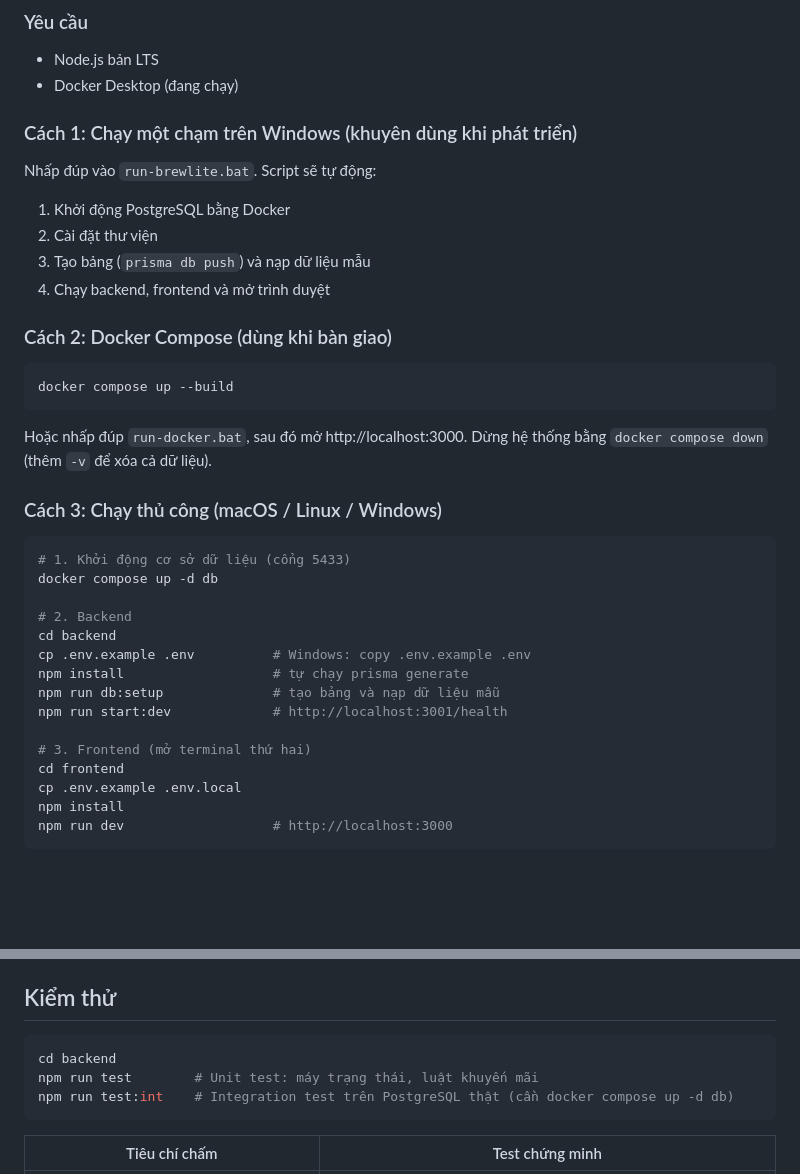
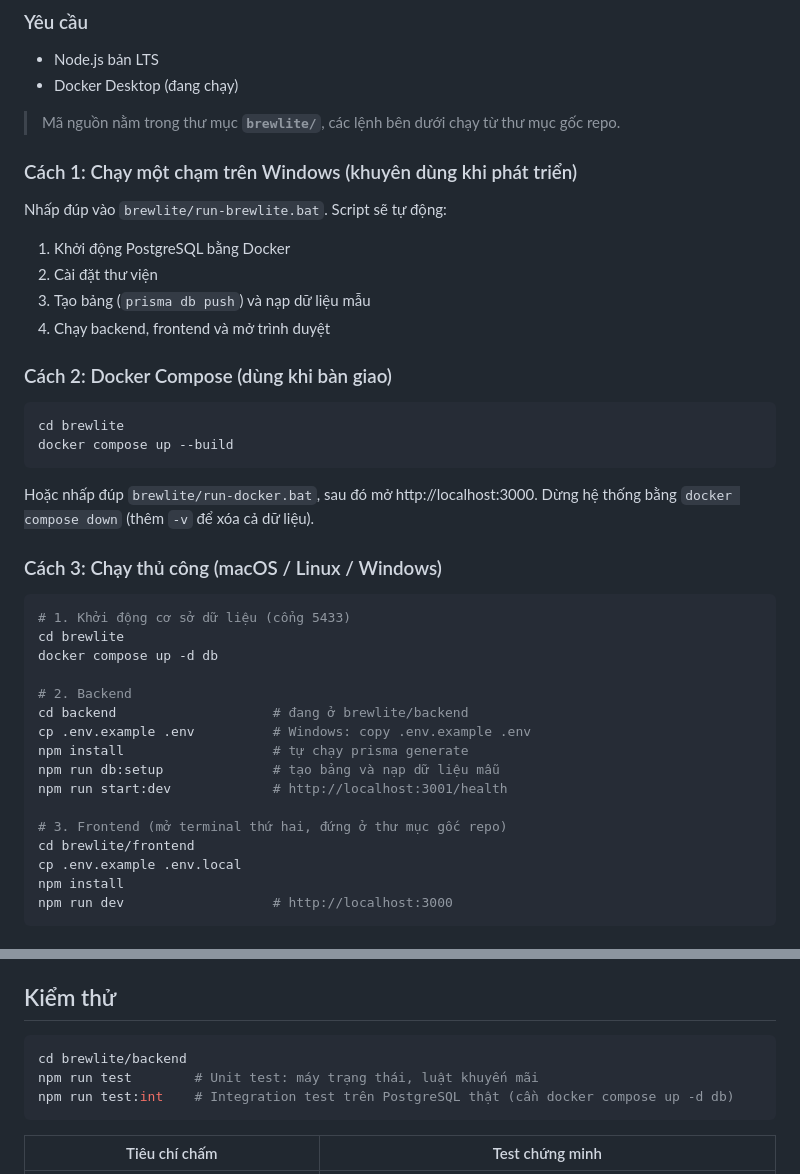
Before and after one commit to Tiendatsharkd1211/Brewlite, a Markdown page: README.md, 2 parts joined by grey strips. Drawn GitHub-style; blank space fills up the shorter version.

Commit message:
docs: sửa đường dẫn lệnh chạy trong README (code nằm trong brewlite/)
Co-Authored-By: Claude Opus 5.5 <noreply@anthropic.com>

````diff
--- a/README.md
+++ b/README.md
@@ -61,9 +61,11 @@ Bài tập lớn môn Công nghệ Phần mềm · Học kỳ I, năm học 2026
 - Node.js bản LTS
 - Docker Desktop (đang chạy)
 
+> Mã nguồn nằm trong thư mục **`brewlite/`**, các lệnh bên dưới chạy từ thư mục gốc repo.
+
 ### Cách 1: Chạy một chạm trên Windows (khuyên dùng khi phát triển)
 
-Nhấp đúp vào `run-brewlite.bat`. Script sẽ tự động:
+Nhấp đúp vào `brewlite/run-brewlite.bat`. Script sẽ tự động:
 
 1. Khởi động PostgreSQL bằng Docker
 2. Cài đặt thư viện
@@ -73,26 +75,28 @@ Nhấp đúp vào `run-brewlite.bat`. Script sẽ tự động:
 ### Cách 2: Docker Compose (dùng khi bàn giao)
 
 ```bash
+cd brewlite
 docker compose up --build
 ```
 
-Hoặc nhấp đúp `run-docker.bat`, sau đó mở http://localhost:3000. Dừng hệ thống bằng `docker compose down` (thêm `-v` để xóa cả dữ liệu).
+Hoặc nhấp đúp `brewlite/run-docker.bat`, sau đó mở http://localhost:3000. Dừng hệ thống bằng `docker compose down` (thêm `-v` để xóa cả dữ liệu).
 
 ### Cách 3: Chạy thủ công (macOS / Linux / Windows)
 
 ```bash
 # 1. Khởi động cơ sở dữ liệu (cổng 5433)
+cd brewlite
 docker compose up -d db
 
 # 2. Backend
-cd backend
+cd backend                    # đang ở brewlite/backend
 cp .env.example .env          # Windows: copy .env.example .env
 npm install                   # tự chạy prisma generate
 npm run db:setup              # tạo bảng và nạp dữ liệu mẫu
 npm run start:dev             # http://localhost:3001/health
 
-# 3. Frontend (mở terminal thứ hai)
-cd frontend
+# 3. Frontend (mở terminal thứ hai, đứng ở thư mục gốc repo)
+cd brewlite/frontend
 cp .env.example .env.local
 npm install
 npm run dev                   # http://localhost:3000
@@ -184,7 +188,7 @@ PENDING / PAYMENT_FAILED / PAID ──► CANCELLED
 ## Kiểm thử
 
 ```bash
-cd backend
+cd brewlite/backend
 npm run test        # Unit test: máy trạng thái, luật khuyến mãi
 npm run test:int    # Integration test trên PostgreSQL thật (cần docker compose up -d db)
 ```
````
